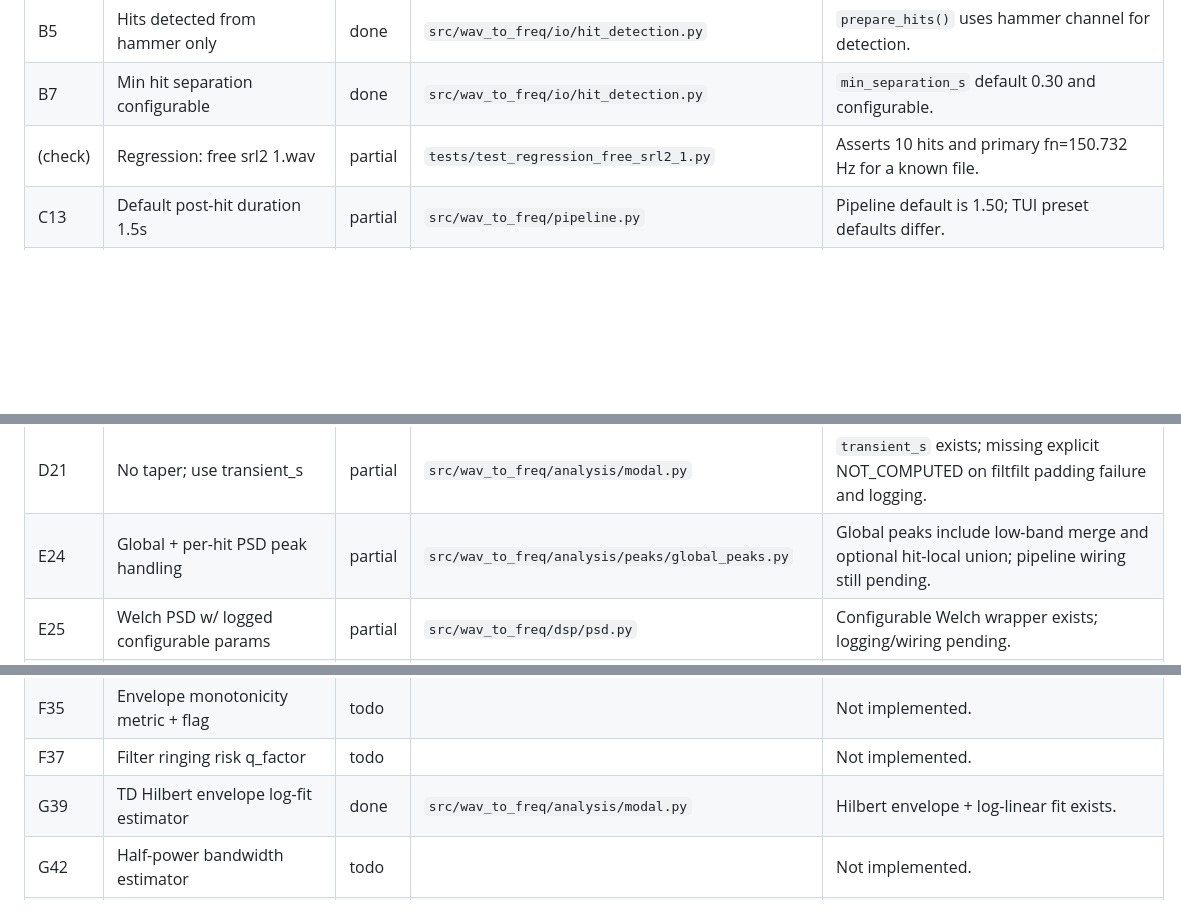
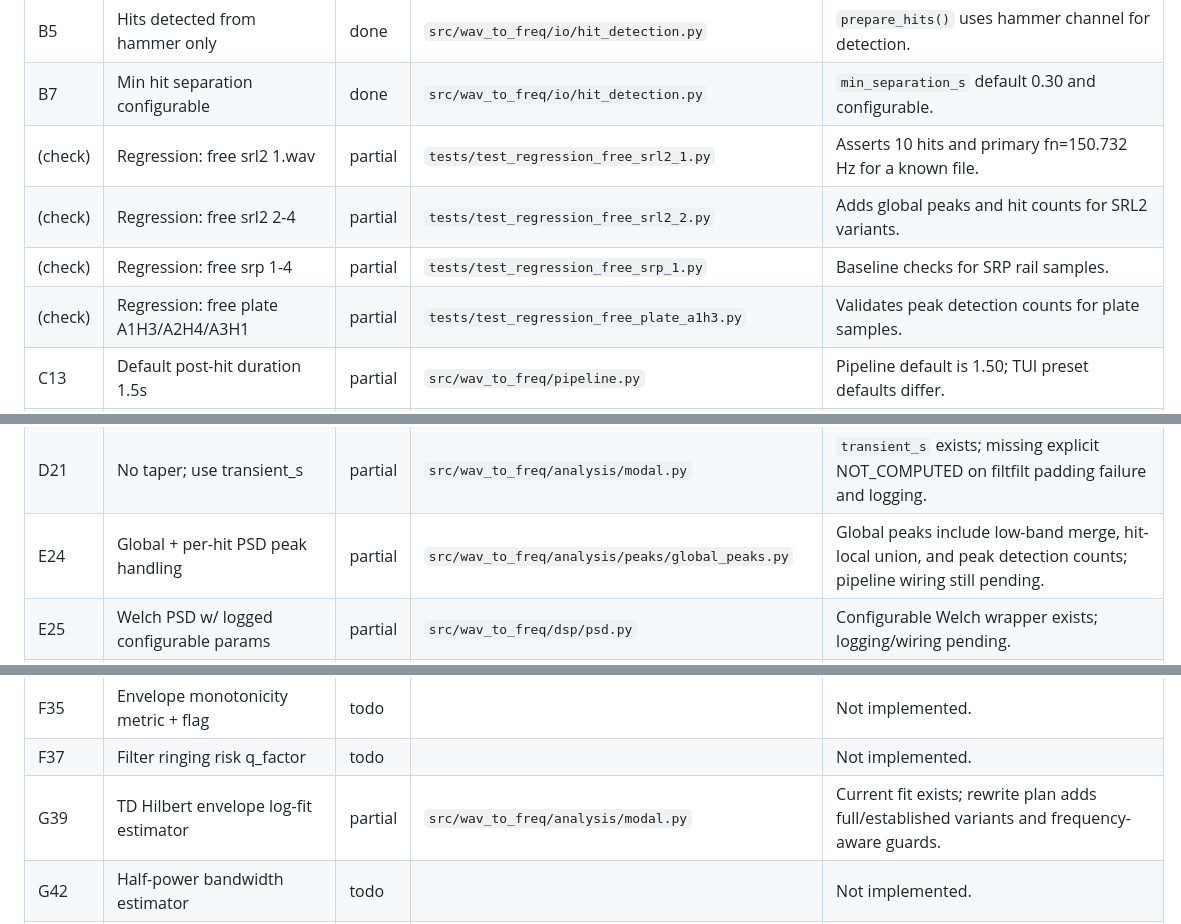
Before and after one commit to placerte/wav-to-freq, a Markdown page: docs/traceability_v1.md, 3 parts joined by grey strips. Drawn GitHub-style; blank space fills up the shorter version.

```diff
--- a/docs/traceability_v1.md
+++ b/docs/traceability_v1.md
@@ -21,13 +21,16 @@ Status values:
 | B5 | Hits detected from hammer only | done | `src/wav_to_freq/io/hit_detection.py` | `prepare_hits()` uses hammer channel for detection. |
 | B7 | Min hit separation configurable | done | `src/wav_to_freq/io/hit_detection.py` | `min_separation_s` default 0.30 and configurable. |
 | (check) | Regression: free srl2 1.wav | partial | `tests/test_regression_free_srl2_1.py` | Asserts 10 hits and primary fn=150.732 Hz for a known file. |
+| (check) | Regression: free srl2 2-4 | partial | `tests/test_regression_free_srl2_2.py` | Adds global peaks and hit counts for SRL2 variants. |
+| (check) | Regression: free srp 1-4 | partial | `tests/test_regression_free_srp_1.py` | Baseline checks for SRP rail samples. |
+| (check) | Regression: free plate A1H3/A2H4/A3H1 | partial | `tests/test_regression_free_plate_a1h3.py` | Validates peak detection counts for plate samples. |
 | C13 | Default post-hit duration 1.5s | partial | `src/wav_to_freq/pipeline.py` | Pipeline default is 1.50; TUI preset defaults differ. |
 | C16 | Hybrid full vs established fit | partial | `src/wav_to_freq/analysis/modal.py` | Established-style fit exists; full-window variant not separately reported yet. |
 | D17 | Response DC removal, no global HP | done | `src/wav_to_freq/analysis/modal.py` | Mean removal is applied to response segment. |
 | D19 | Butterworth order-4 band-pass + filtfilt | done | `src/wav_to_freq/analysis/modal.py` | `_bandpass()` uses butter(4)+filtfilt. |
 | D20 | 0.6x-1.4x band rule + guardrails | partial | `src/wav_to_freq/analysis/modal.py` | 0.6/1.4 implemented; adjacent-peak guardrails + logging not implemented. |
 | D21 | No taper; use transient_s | partial | `src/wav_to_freq/analysis/modal.py` | `transient_s` exists; missing explicit NOT_COMPUTED on filtfilt padding failure and logging. |
-| E24 | Global + per-hit PSD peak handling | partial | `src/wav_to_freq/analysis/peaks/global_peaks.py` | Global peaks include low-band merge and optional hit-local union; pipeline wiring still pending. |
+| E24 | Global + per-hit PSD peak handling | partial | `src/wav_to_freq/analysis/peaks/global_peaks.py` | Global peaks include low-band merge, hit-local union, and peak detection counts; pipeline wiring still pending. |
 | E25 | Welch PSD w/ logged configurable params | partial | `src/wav_to_freq/dsp/psd.py` | Configurable Welch wrapper exists; logging/wiring pending. |
 | E26 | PSD noise floor percentile (q=60) | done | `src/wav_to_freq/analysis/peaks/noise_floor.py` | Percentile noise floor implemented + unit tests. |
 | E27 | Peak validity via peak_snr_db + cap 5 | partial | `src/wav_to_freq/analysis/peaks/psd_peaks.py` | SNR gating + cap implemented; not yet integrated into reports. |
@@ -37,7 +40,7 @@ Status values:
 | F34 | Beating score + BEATING_DETECTED | todo |  | Not implemented. |
 | F35 | Envelope monotonicity metric + flag | todo |  | Not implemented. |
 | F37 | Filter ringing risk q_factor | todo |  | Not implemented. |
-| G39 | TD Hilbert envelope log-fit estimator | done | `src/wav_to_freq/analysis/modal.py` | Hilbert envelope + log-linear fit exists. |
+| G39 | TD Hilbert envelope log-fit estimator | partial | `src/wav_to_freq/analysis/modal.py` | Current fit exists; rewrite plan adds full/established variants and frequency-aware guards. |
 | G42 | Half-power bandwidth estimator | todo |  | Not implemented. |
 | G44 | Energy decay proxy (envelope_sq) | todo |  | Not implemented. |
 | G46 | EFFECTIVE_DAMPING_ONLY labeling | todo |  | Not implemented (no structured reason codes yet). |
```
Also changed, not shown: docs/implementation.md (+36 -0 lines), docs/specs_clarifications.md (+5 -0 lines).
